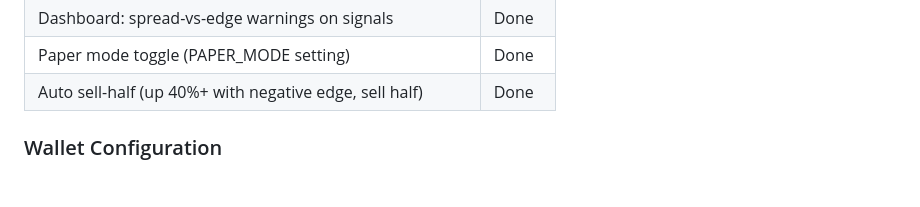
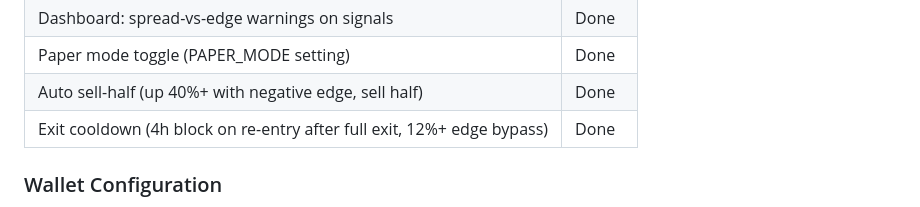
Before and after one commit to jattree/weather-edge, a Markdown page: README.md, the part around the change. Rendered like a GitHub page; blank space fills up the shorter version.

Commit message:
Add exit cooldown to README

```diff
--- a/README.md
+++ b/README.md
@@ -107,6 +107,7 @@ The system trades real money on Polymarket via the CLOB API.
 | Dashboard: spread-vs-edge warnings on signals | Done |
 | Paper mode toggle (PAPER_MODE setting) | Done |
 | Auto sell-half (up 40%+ with negative edge, sell half) | Done |
+| Exit cooldown (4h block on re-entry after full exit, 12%+ edge bypass) | Done |
 
 
 
```
